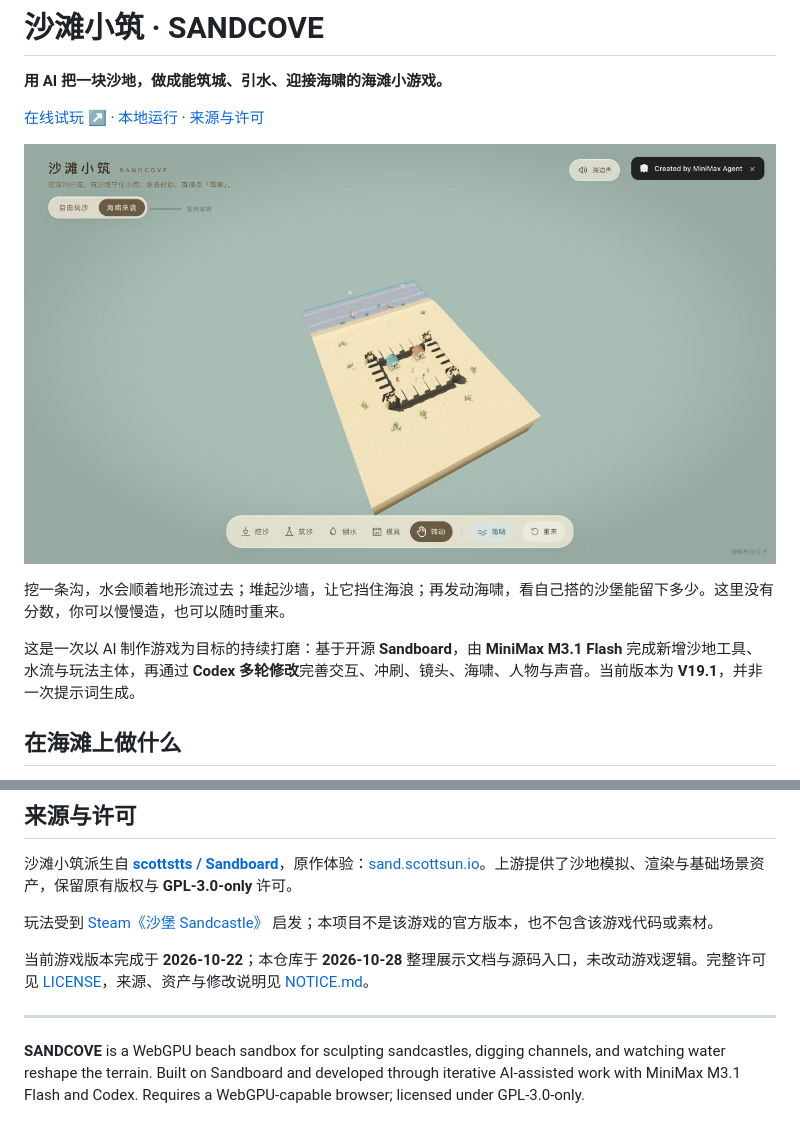
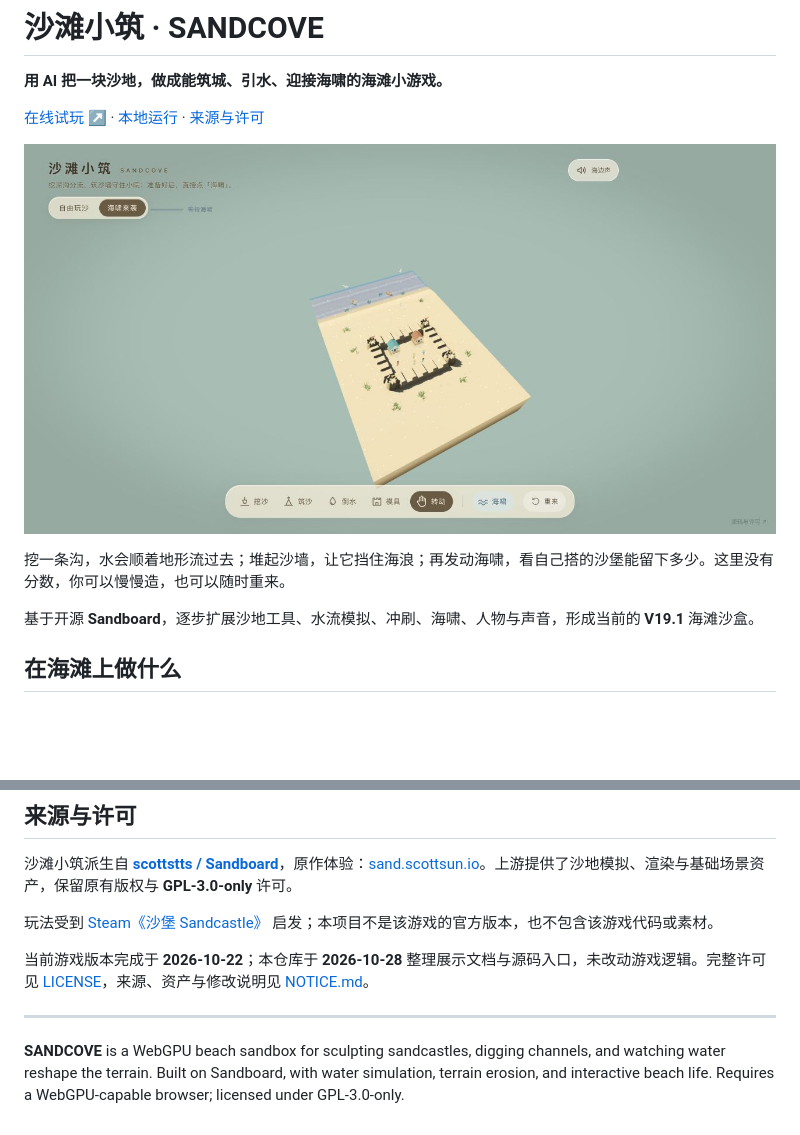
Before and after one commit to guzhezao/sandcove, a Markdown page: README.md, 2 parts joined by grey strips. Drawn GitHub-style; pictures changed too: docs/images/sandcove-v19.1.jpg (added), docs/images/sandcove-v19.1.png (deleted); blank space fills up the shorter version.

Commit message:
Focus README on the game and refresh its screenshot

```diff
--- a/README.md
+++ b/README.md
@@ -4,11 +4,11 @@
 
 [在线试玩 ↗](https://mqr0sn1ljjxnu.space.mcode.cn/) · [本地运行](#本地运行) · [来源与许可](#来源与许可)
 
-![沙滩小筑 V19.1：海滩、沙堡与工具栏](docs/images/sandcove-v19.1.png)
+![沙滩小筑 V19.1：海滩、沙堡与工具栏](docs/images/sandcove-v19.1.jpg)
 
 挖一条沟，水会顺着地形流过去；堆起沙墙，让它挡住海浪；再发动海啸，看自己搭的沙堡能留下多少。这里没有分数，你可以慢慢造，也可以随时重来。
 
-这是一次以 AI 制作游戏为目标的持续打磨：基于开源 **Sandboard**，由 **MiniMax M3.1 Flash** 完成新增沙地工具、水流与玩法主体，再通过 **Codex 多轮修改**完善交互、冲刷、镜头、海啸、人物与声音。当前版本为 **V19.1**，并非一次提示词生成。
+基于开源 **Sandboard**，逐步扩展沙地工具、水流模拟、冲刷、海啸、人物与声音，形成当前的 **V19.1** 海滩沙盒。
 
 ## 在海滩上做什么
 
@@ -73,4 +73,4 @@ GPU 测试需要可用的 WebGPU / Dawn 适配器，普通无 GPU 的 CI 环境
 
 ---
 
-**SANDCOVE** is a WebGPU beach sandbox for sculpting sandcastles, digging channels, and watching water reshape the terrain. Built on Sandboard and developed through iterative AI-assisted work with MiniMax M3.1 Flash and Codex. Requires a WebGPU-capable browser; licensed under GPL-3.0-only.
+**SANDCOVE** is a WebGPU beach sandbox for sculpting sandcastles, digging channels, and watching water reshape the terrain. Built on Sandboard, with water simulation, terrain erosion, and interactive beach life. Requires a WebGPU-capable browser; licensed under GPL-3.0-only.
```
Also changed, not shown: NOTICE.md (+1 -1 lines).
